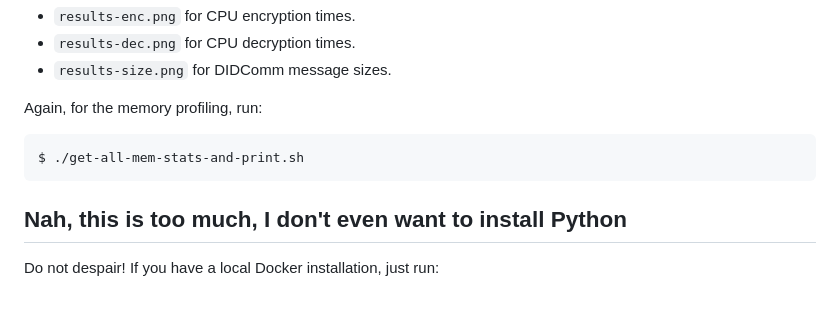
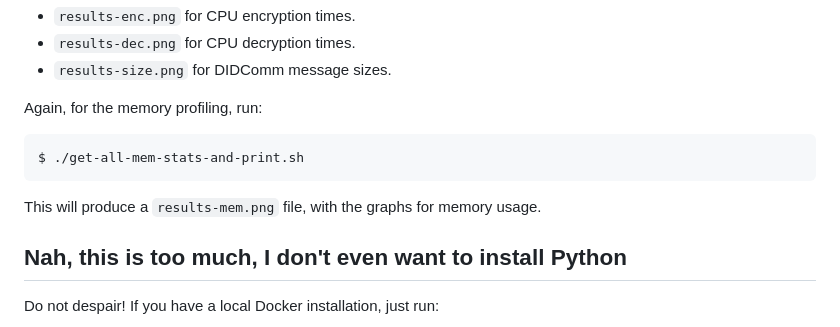
Before and after one commit to cfpsubmissions/ieeeeurosp24-didcomm, a Markdown page: README.md, the part around the change. GitHub-like rendering; blank space fills up the shorter version.

````diff
--- a/README.md
+++ b/README.md
@@ -154,6 +154,8 @@ Again, for the memory profiling, run:
 $ ./get-all-mem-stats-and-print.sh
 ```
 
+This will produce a `results-mem.png` file, with the graphs for memory usage.
+
 ## Nah, this is too much, I don't even want to install Python
 
 Do not despair! If you have a local Docker installation, just run:
````
